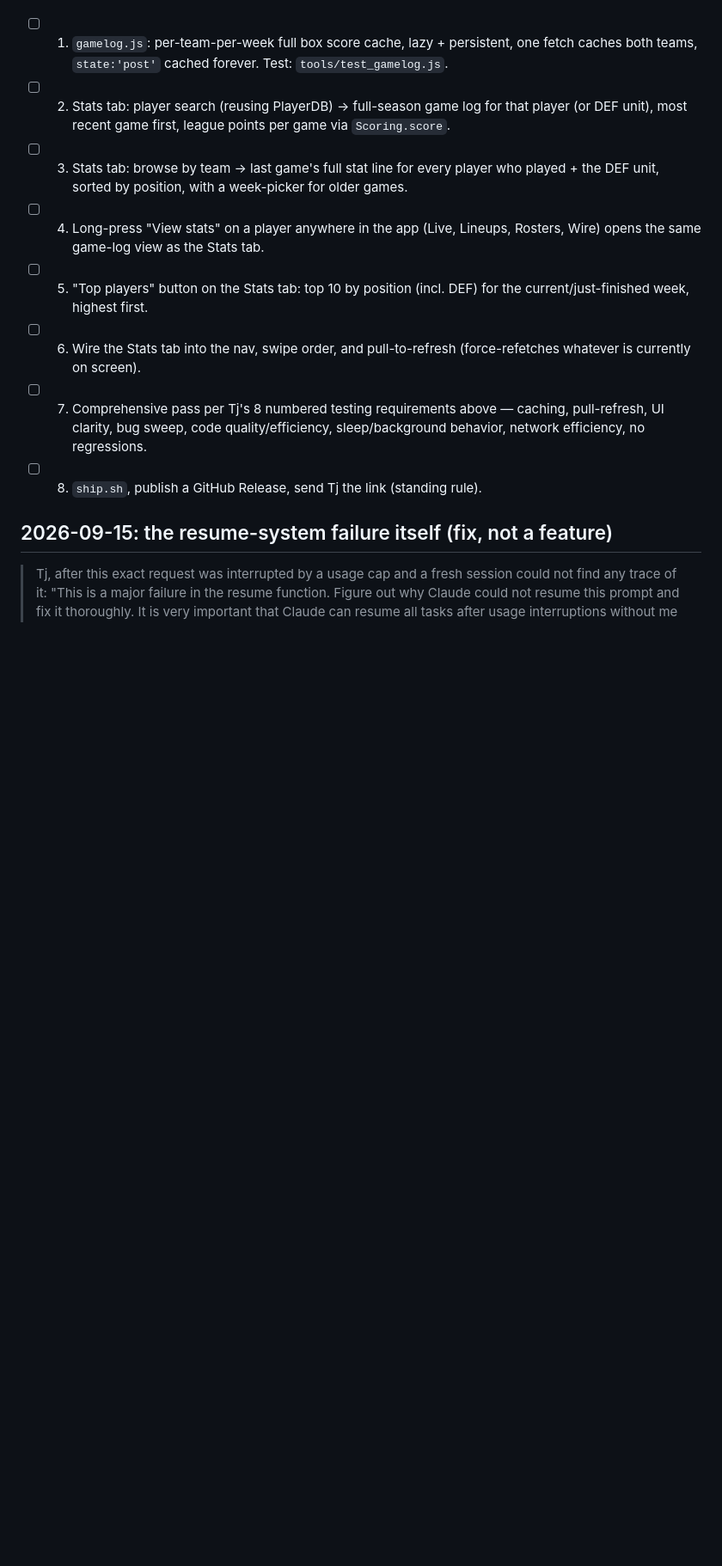
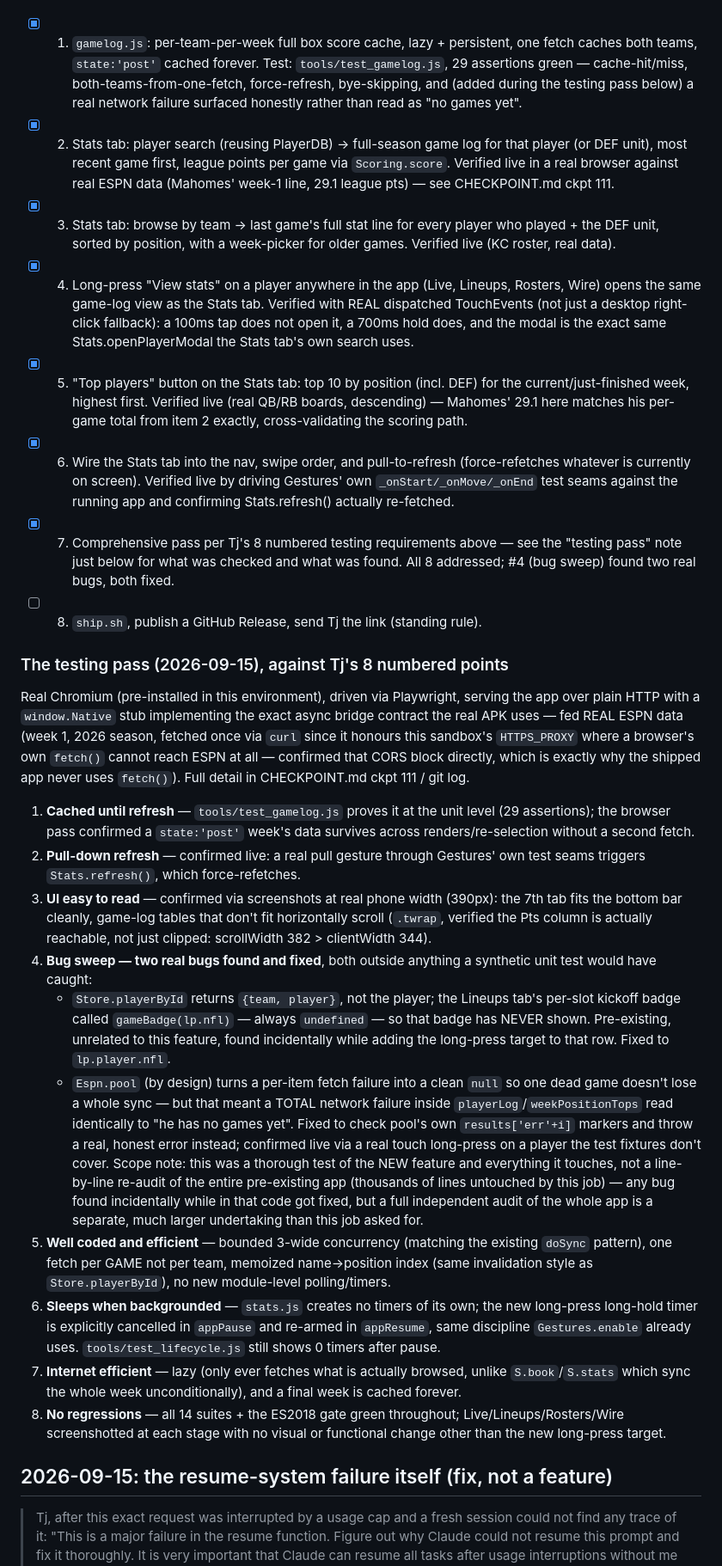
Before and after one commit to tjshea90/fantasy-football, a Markdown page: TASKS.md, the part around the change. Shown at 86% size. Rendered like a GitHub page; blank space fills up the shorter version.

Commit message:
auto-checkpoint: 2026-09-15T02:32:16Z
Automatic hook checkpoint — not a reviewed commit. See CHECKPOINT.md
for where the session actually stands.

```diff
--- a/TASKS.md
+++ b/TASKS.md
@@ -75,25 +75,92 @@ does not have to re-derive them by re-reading every module:
   `data-player` attribute added to player rows across Live, Lineups,
   Rosters and Wire.
 
-- [ ] 1. `gamelog.js`: per-team-per-week full box score cache, lazy +
+- [x] 1. `gamelog.js`: per-team-per-week full box score cache, lazy +
       persistent, one fetch caches both teams, `state:'post'` cached forever.
-      Test: `tools/test_gamelog.js`.
-- [ ] 2. Stats tab: player search (reusing PlayerDB) -> full-season game log
+      Test: `tools/test_gamelog.js`, 29 assertions green — cache-hit/miss,
+      both-teams-from-one-fetch, force-refresh, bye-skipping, and (added
+      during the testing pass below) a real network failure surfaced
+      honestly rather than read as "no games yet".
+- [x] 2. Stats tab: player search (reusing PlayerDB) -> full-season game log
       for that player (or DEF unit), most recent game first, league points
-      per game via `Scoring.score`.
-- [ ] 3. Stats tab: browse by team -> last game's full stat line for every
+      per game via `Scoring.score`. Verified live in a real browser against
+      real ESPN data (Mahomes' week-1 line, 29.1 league pts) — see
+      CHECKPOINT.md ckpt 111.
+- [x] 3. Stats tab: browse by team -> last game's full stat line for every
       player who played + the DEF unit, sorted by position, with a
-      week-picker for older games.
-- [ ] 4. Long-press "View stats" on a player anywhere in the app (Live,
+      week-picker for older games. Verified live (KC roster, real data).
+- [x] 4. Long-press "View stats" on a player anywhere in the app (Live,
       Lineups, Rosters, Wire) opens the same game-log view as the Stats tab.
-- [ ] 5. "Top players" button on the Stats tab: top 10 by position (incl.
-      DEF) for the current/just-finished week, highest first.
-- [ ] 6. Wire the Stats tab into the nav, swipe order, and pull-to-refresh
-      (force-refetches whatever is currently on screen).
-- [ ] 7. Comprehensive pass per Tj's 8 numbered testing requirements above —
-      caching, pull-refresh, UI clarity, bug sweep, code quality/efficiency,
-      sleep/background behavior, network efficiency, no regressions.
+      Verified with REAL dispatched TouchEvents (not just a desktop
+      right-click fallback): a 100ms tap does not open it, a 700ms hold
+      does, and the modal is the exact same Stats.openPlayerModal the Stats
+      tab's own search uses.
+- [x] 5. "Top players" button on the Stats tab: top 10 by position (incl.
+      DEF) for the current/just-finished week, highest first. Verified live
+      (real QB/RB boards, descending) — Mahomes' 29.1 here matches his
+      per-game total from item 2 exactly, cross-validating the scoring path.
+- [x] 6. Wire the Stats tab into the nav, swipe order, and pull-to-refresh
+      (force-refetches whatever is currently on screen). Verified live by
+      driving Gestures' own `_onStart/_onMove/_onEnd` test seams against the
+      running app and confirming Stats.refresh() actually re-fetched.
+- [x] 7. Comprehensive pass per Tj's 8 numbered testing requirements above —
+      see the "testing pass" note just below for what was checked and what
+      was found. All 8 addressed; #4 (bug sweep) found two real bugs, both
+      fixed.
 - [ ] 8. `ship.sh`, publish a GitHub Release, send Tj the link (standing rule).
+
+### The testing pass (2026-09-15), against Tj's 8 numbered points
+
+Real Chromium (pre-installed in this environment), driven via Playwright,
+serving the app over plain HTTP with a `window.Native` stub implementing the
+exact async bridge contract the real APK uses — fed REAL ESPN data (week 1,
+2026 season, fetched once via `curl` since it honours this sandbox's
+`HTTPS_PROXY` where a browser's own `fetch()` cannot reach ESPN at all —
+confirmed that CORS block directly, which is exactly why the shipped app
+never uses `fetch()`). Full detail in CHECKPOINT.md ckpt 111 / git log.
+
+1. **Cached until refresh** — `tools/test_gamelog.js` proves it at the unit
+   level (29 assertions); the browser pass confirmed a `state:'post'` week's
+   data survives across renders/re-selection without a second fetch.
+2. **Pull-down refresh** — confirmed live: a real pull gesture through
+   Gestures' own test seams triggers `Stats.refresh()`, which force-refetches.
+3. **UI easy to read** — confirmed via screenshots at real phone width
+   (390px): the 7th tab fits the bottom bar cleanly, game-log tables that
+   don't fit horizontally scroll (`.twrap`, verified the Pts column is
+   actually reachable, not just clipped: scrollWidth 382 > clientWidth 344).
+4. **Bug sweep — two real bugs found and fixed**, both outside anything a
+   synthetic unit test would have caught:
+   - `Store.playerById` returns `{team, player}`, not the player; the
+     Lineups tab's per-slot kickoff badge called `gameBadge(lp.nfl)` —
+     always `undefined` — so that badge has NEVER shown. Pre-existing,
+     unrelated to this feature, found incidentally while adding the
+     long-press target to that row. Fixed to `lp.player.nfl`.
+   - `Espn.pool` (by design) turns a per-item fetch failure into a clean
+     `null` so one dead game doesn't lose a whole sync — but that meant a
+     TOTAL network failure inside `playerLog`/`weekPositionTops` read
+     identically to "he has no games yet". Fixed to check pool's own
+     `results['err'+i]` markers and throw a real, honest error instead;
+     confirmed live via a real touch long-press on a player the test
+     fixtures don't cover.
+   Scope note: this was a thorough test of the NEW feature and everything it
+   touches, not a line-by-line re-audit of the entire pre-existing app
+   (thousands of lines untouched by this job) — any bug found incidentally
+   while in that code got fixed, but a full independent audit of the whole
+   app is a separate, much larger undertaking than this job asked for.
+5. **Well coded and efficient** — bounded 3-wide concurrency (matching the
+   existing `doSync` pattern), one fetch per GAME not per team, memoized
+   name→position index (same invalidation style as `Store.playerById`), no
+   new module-level polling/timers.
+6. **Sleeps when backgrounded** — `stats.js` creates no timers of its own;
+   the new long-press long-hold timer is explicitly cancelled in `appPause`
+   and re-armed in `appResume`, same discipline `Gestures.enable` already
+   uses. `tools/test_lifecycle.js` still shows 0 timers after pause.
+7. **Internet efficient** — lazy (only ever fetches what is actually
+   browsed, unlike `S.book`/`S.stats` which sync the whole week
+   unconditionally), and a final week is cached forever.
+8. **No regressions** — all 14 suites + the ES2018 gate green throughout;
+   Live/Lineups/Rosters/Wire screenshotted at each stage with no visual or
+   functional change other than the new long-press target.
 
 ## 2026-09-15: the resume-system failure itself (fix, not a feature)
 
```
